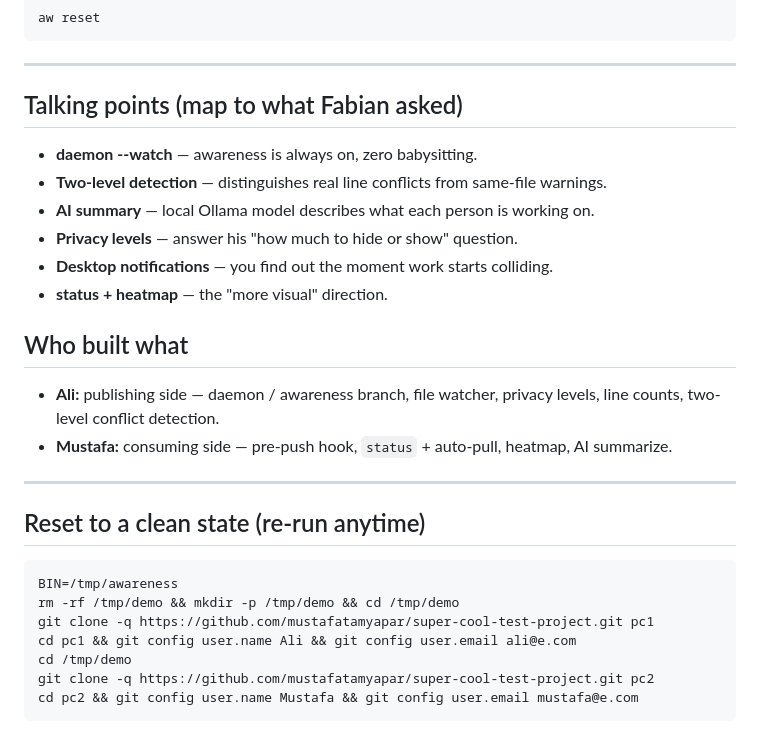
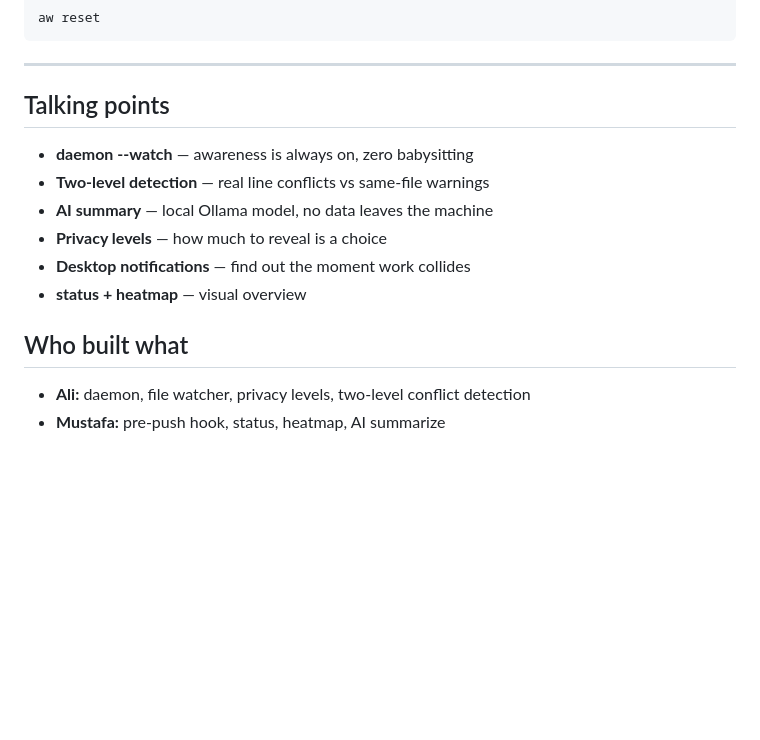
Before and after one commit to mustafatamyapar/super-cool-test-project, a Markdown page: docs/demo_walkthrough.md, the part around one of its changes. Rendered like a GitHub page; blank space fills up the shorter version.

````diff
--- a/docs/demo_walkthrough.md
+++ b/docs/demo_walkthrough.md
@@ -193,30 +152,16 @@ aw reset
 
 ---
 
-## Talking points (map to what Fabian asked)
+## Talking points
 
-- **daemon --watch** — awareness is always on, zero babysitting.
-- **Two-level detection** — distinguishes real line conflicts from same-file warnings.
-- **AI summary** — local Ollama model describes what each person is working on.
-- **Privacy levels** — answer his "how much to hide or show" question.
-- **Desktop notifications** — you find out the moment work starts colliding.
-- **status + heatmap** — the "more visual" direction.
+- **daemon --watch** — awareness is always on, zero babysitting
+- **Two-level detection** — real line conflicts vs same-file warnings
+- **AI summary** — local Ollama model, no data leaves the machine
+- **Privacy levels** — how much to reveal is a choice
+- **Desktop notifications** — find out the moment work collides
+- **status + heatmap** — visual overview
 
 ## Who built what
 
-- **Ali:** publishing side — daemon / awareness branch, file watcher, privacy levels, line counts, two-level conflict detection.
-- **Mustafa:** consuming side — pre-push hook, `status` + auto-pull, heatmap, AI summarize.
-
----
-
-## Reset to a clean state (re-run anytime)
-
-```bash
-BIN=/tmp/awareness
-rm -rf /tmp/demo && mkdir -p /tmp/demo && cd /tmp/demo
-git clone -q https://github.com/mustafatamyapar/super-cool-test-project.git pc1
-cd pc1 && git config user.name Ali && git config user.email ali@e.com
-cd /tmp/demo
-git clone -q https://github.com/mustafatamyapar/super-cool-test-project.git pc2
-cd pc2 && git config user.name Mustafa && git config user.email mustafa@e.com
-```
+- **Ali:** daemon, file watcher, privacy levels, two-level conflict detection
+- **Mustafa:** pre-push hook, status, heatmap, AI summarize
````
Also changed, not shown: other parts of docs/demo_walkthrough.md (+54 -95 lines).
